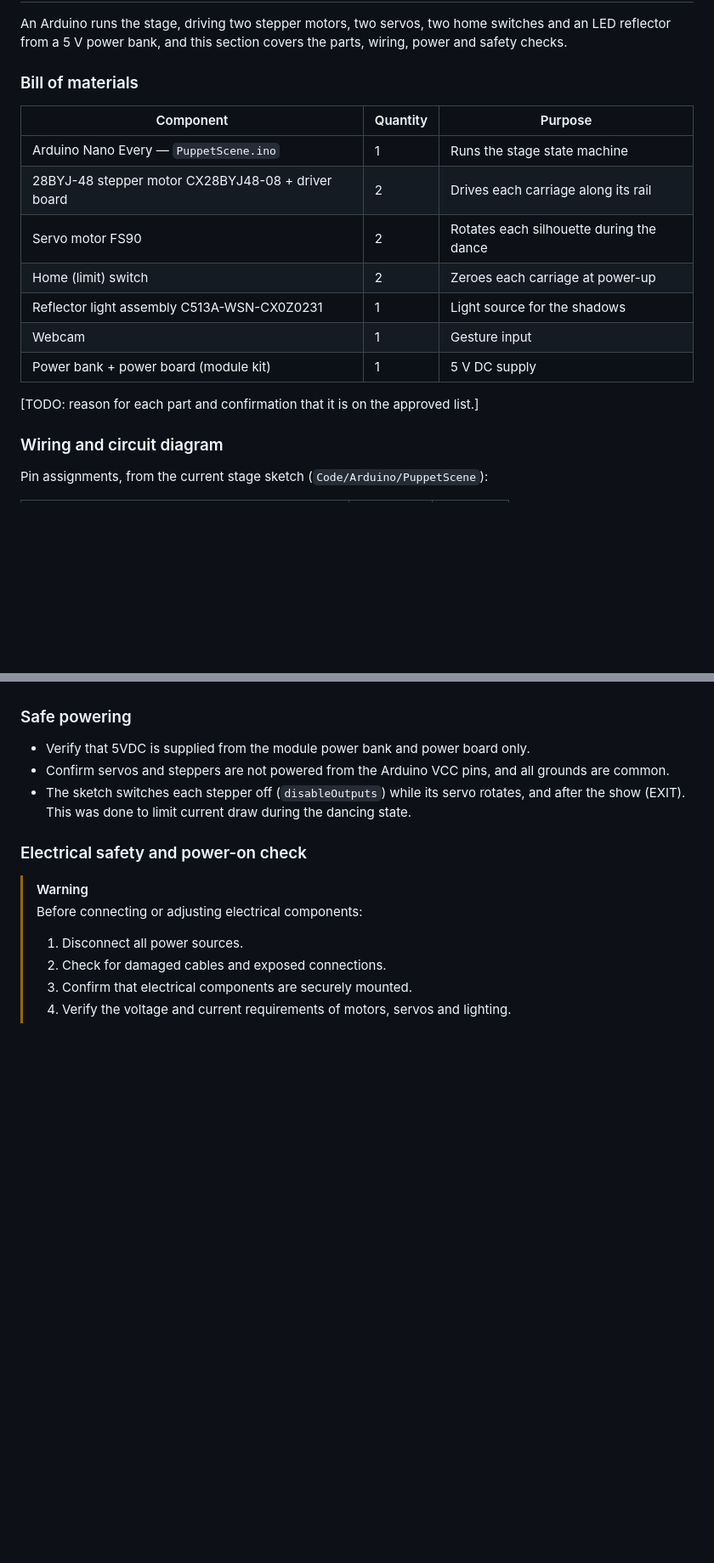
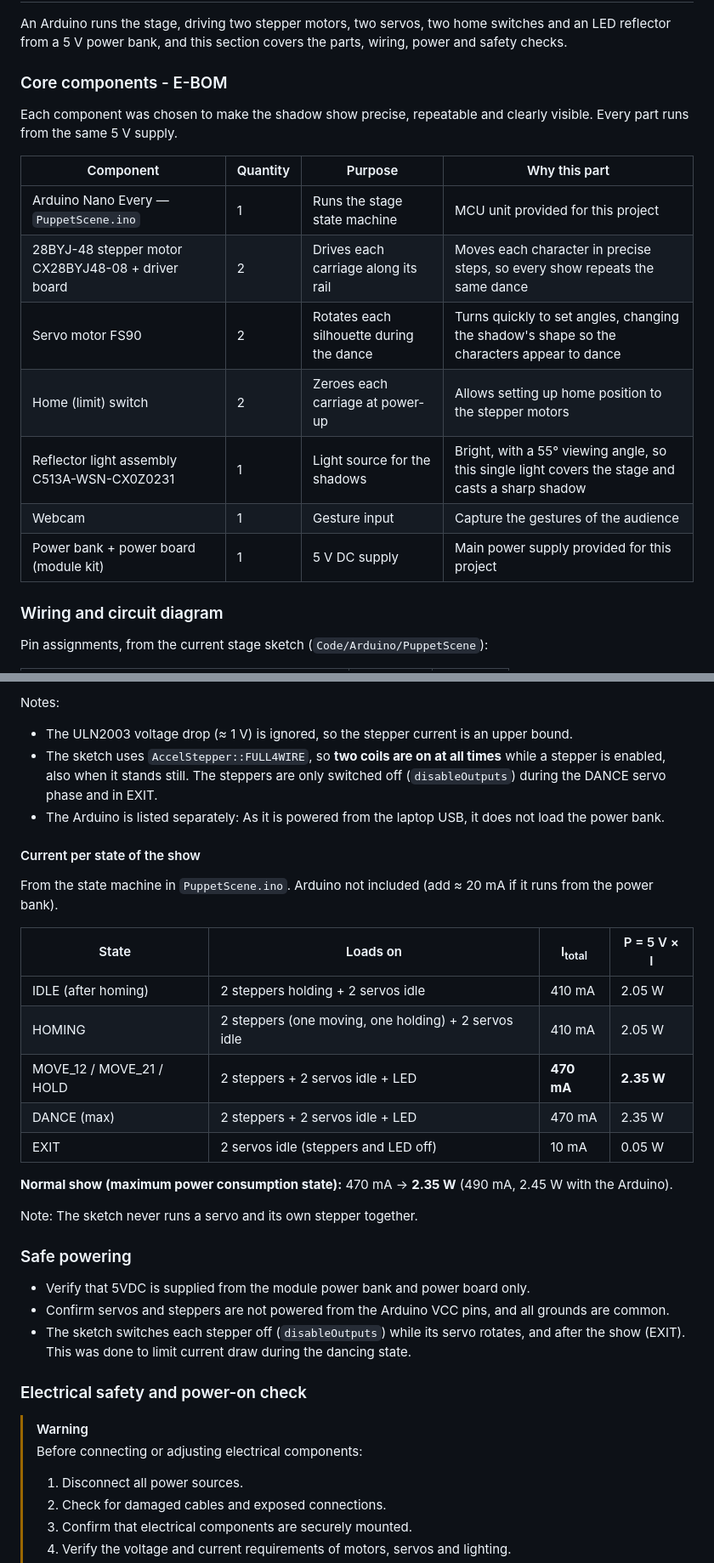
Before and after one commit to jhbenevides02-dev/CPS-FINAL-PROJECT, a Markdown page: README.md, 2 parts joined by grey strips. Shown at 85% size. GitHub-like rendering; blank space fills up the shorter version.

```diff
--- a/README.md
+++ b/README.md
@@ -326,19 +326,20 @@ Before installing the exterior enclosure, a final check is conducted to ensure a
 
 An Arduino runs the stage, driving two stepper motors, two servos, two home switches and an LED reflector from a 5 V power bank, and this section covers the parts, wiring, power and safety checks.
 
-### Bill of materials
+### Core components - E-BOM
 
-| Component | Quantity | Purpose |
-|---|---|---|
-| Arduino Nano Every — `PuppetScene.ino` | 1 | Runs the stage state machine |
-| 28BYJ-48 stepper motor CX28BYJ48-08 + driver board | 2 | Drives each carriage along its rail |
-| Servo motor FS90 | 2 | Rotates each silhouette during the dance |
-| Home (limit) switch | 2 | Zeroes each carriage at power-up |
-| Reflector light assembly C513A-WSN-CX0Z0231 | 1 | Light source for the shadows |
-| Webcam | 1 | Gesture input |
-| Power bank + power board (module kit) | 1 | 5 V DC supply |
+Each component was chosen to make the shadow show precise, repeatable and clearly visible. Every part runs from the same 5 V supply.
 
-[TODO: reason for each part and confirmation that it is on the approved list.]
+| Component | Quantity | Purpose | Why this part |
+|---|---|---|---|
+| Arduino Nano Every — `PuppetScene.ino` | 1 | Runs the stage state machine | MCU unit provided for this project |
+| 28BYJ-48 stepper motor CX28BYJ48-08 + driver board | 2 | Drives each carriage along its rail | Moves each character in precise steps, so every show repeats the same dance |
+| Servo motor FS90 | 2 | Rotates each silhouette during the dance | Turns quickly to set angles, changing the shadow's shape so the characters appear to dance |
+| Home (limit) switch | 2 | Zeroes each carriage at power-up | Allows setting up home position to the stepper motors |
+| Reflector light assembly C513A-WSN-CX0Z0231 | 1 | Light source for the shadows | Bright, with a 55° viewing angle, so this single light covers the stage and casts a sharp shadow |
+| Webcam | 1 | Gesture input | Capture the gestures of the audience |
+| Power bank + power board (module kit) | 1 | 5 V DC supply | Main power supply provided for this project |
+
 
 ### Wiring and circuit diagram
 
@@ -359,3 +399,24 @@ Pin assignments, from the current stage sketch (`Code/Arduino/PuppetScene`):
+Notes:
+
+- The ULN2003 voltage drop (≈ 1 V) is ignored, so the stepper current is an upper bound.
+- The sketch uses `AccelStepper::FULL4WIRE`, so **two coils are on at all times** while a stepper is enabled, also when it stands still. The steppers are only switched off (`disableOutputs`) during the DANCE servo phase and in EXIT.
+- The Arduino is listed separately: As it is powered from the laptop USB, it does not load the power bank.
+
+#### Current per state of the show
+
+From the state machine in `PuppetScene.ino`. Arduino not included (add ≈ 20 mA if it runs from the power bank).
+
+| State | Loads on | I<sub>total</sub> | P = 5 V × I |
+|---|---|---|---|
+| IDLE (after homing) | 2 steppers holding + 2 servos idle | 410 mA | 2.05 W |
+| HOMING | 2 steppers (one moving, one holding) + 2 servos idle | 410 mA | 2.05 W |
+| MOVE_12 / MOVE_21 / HOLD | 2 steppers + 2 servos idle + LED | **470 mA** | **2.35 W** |
+| DANCE (max) | 2 steppers + 2 servos idle + LED | 470 mA | 2.35 W |
+| EXIT | 2 servos idle (steppers and LED off) | 10 mA | 0.05 W |
+
+**Normal show (maximum power consumption state):** 470 mA → **2.35 W** (490 mA, 2.45 W with the Arduino).
+
+Note: The sketch never runs a servo and its own stepper together.
 
 ### Safe powering
 
```
Also changed, not shown: other parts of README.md (+50 -3 lines), Media/2026-11-14-circuit-diagram.png.
